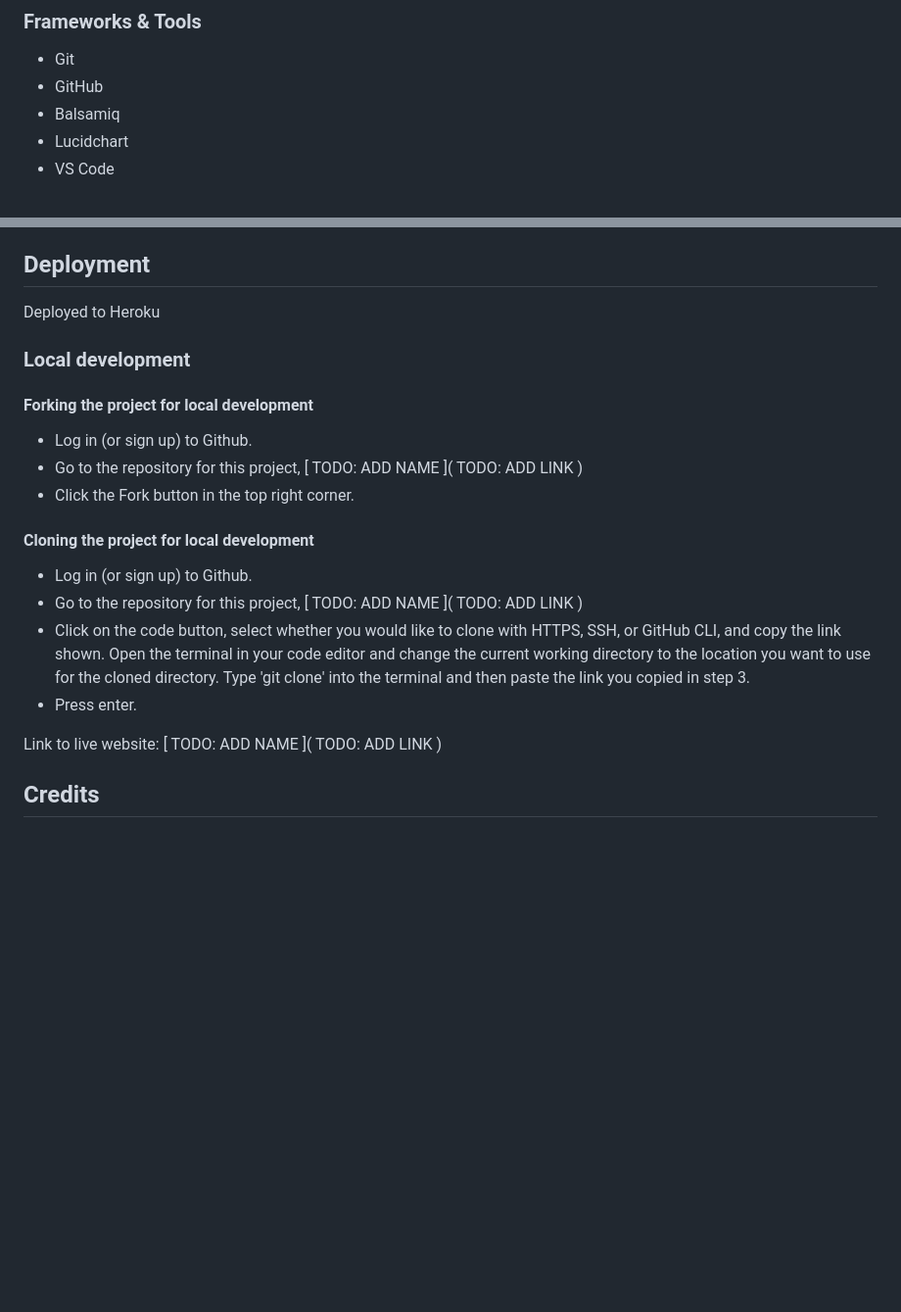
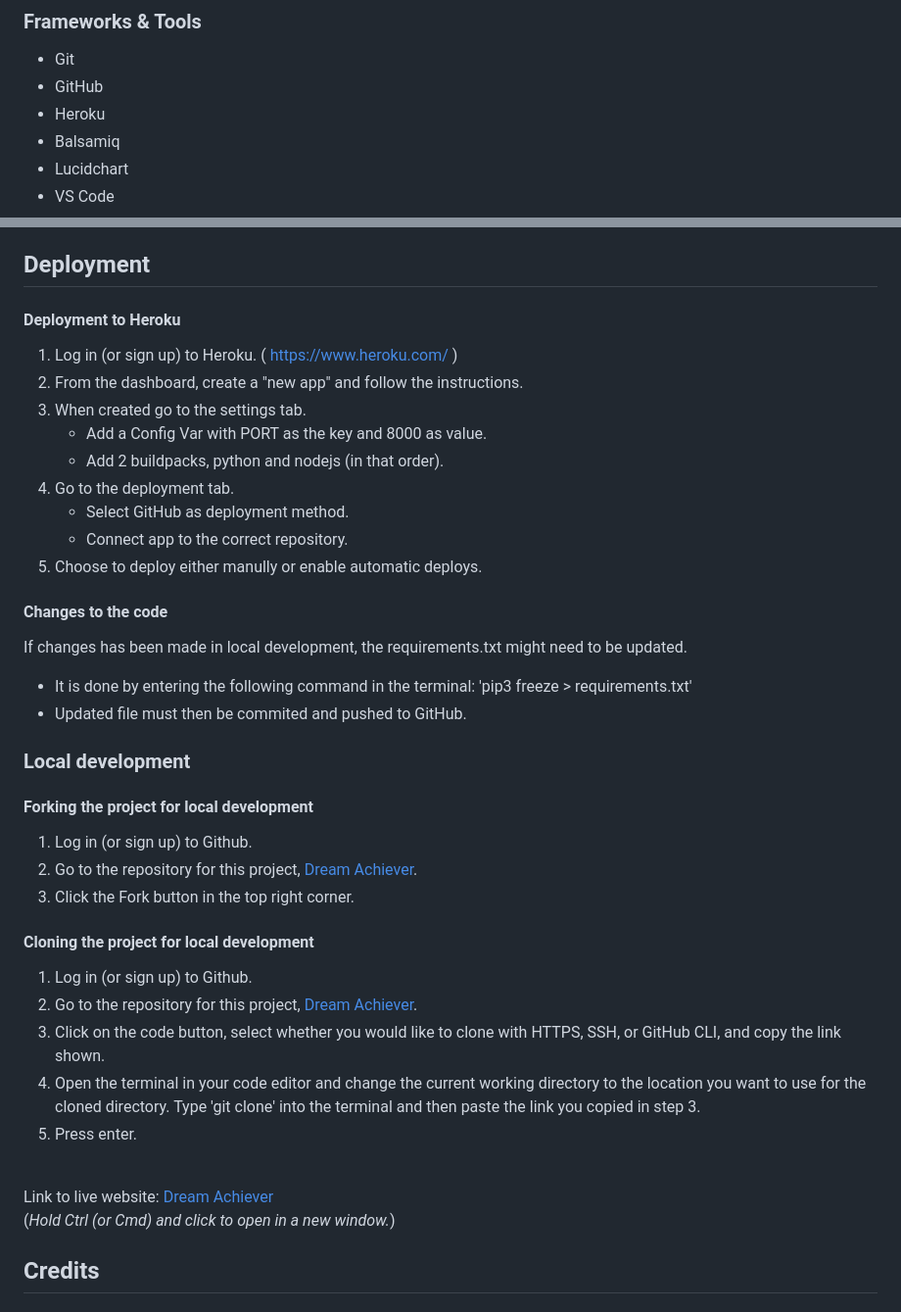
Before and after one commit to NiclO1337/pp3-dream-achiever, a Markdown page: README.md, 2 parts joined by grey strips. Shown at 98% size. Drawn GitHub-style; blank space fills up the shorter version.

Commit message:
Docs: Update Deployment section of README file

```diff
--- a/README.md
+++ b/README.md
@@ -156,6 +154,7 @@ After the user has finished using the calculator, testing different budgets or c
 
 - Git
 - GitHub
+- Heroku
 - Balsamiq
 - Lucidchart
 - VS Code
@@ -173,29 +172,43 @@ Program uses a User class to store the users financial data and help run calcula
 Testing made in separate file [TESTING.md](TESTING.md)
 
 ## Deployment
-Deployed to Heroku
+
+#### Deployment to Heroku
+
+1. Log in (or sign up) to Heroku. ( https://www.heroku.com/ )
+2. From the dashboard, create a "new app" and follow the instructions.
+3. When created go to the settings tab.
+    - Add a Config Var with PORT as the key and 8000 as value.
+    - Add 2 buildpacks, python and nodejs (in that order).
+4. Go to the deployment tab.
+    - Select GitHub as deployment method.
+    - Connect app to the correct repository.
+5. Choose to deploy either manully or enable automatic deploys.
 
 
+#### Changes to the code
+If changes has been made in local development, the requirements.txt might need to be updated.
+- It is done by entering the following command in the terminal: 'pip3 freeze > requirements.txt'
+- Updated file must then be commited and pushed to GitHub.
 
 ### Local development
 
 #### Forking the project for local development
 
-- Log in (or sign up) to Github.
-- Go to the repository for this project, [ TODO: ADD NAME ]( TODO: ADD LINK )
-- Click the Fork button in the top right corner.
+1. Log in (or sign up) to Github.
+2. Go to the repository for this project, [Dream Achiever](https://github.com/NiclO1337/pp3-dream-achiever).
+3. Click the Fork button in the top right corner.
 
 #### Cloning the project for local development
 
-- Log in (or sign up) to Github.
-- Go to the repository for this project, [ TODO: ADD NAME ]( TODO: ADD LINK )
-- Click on the code button, select whether you would like to clone with HTTPS, SSH, or GitHub CLI, and copy the link shown.
-Open the terminal in your code editor and change the current working directory to the location you want to use for the cloned directory.
+1. Log in (or sign up) to Github.
+2. Go to the repository for this project, [Dream Achiever](https://github.com/NiclO1337/pp3-dream-achiever).
+3. Click on the code button, select whether you would like to clone with HTTPS, SSH, or GitHub CLI, and copy the link shown.
+4. Open the terminal in your code editor and change the current working directory to the location you want to use for the cloned directory.
 Type 'git clone' into the terminal and then paste the link you copied in step 3.
-- Press enter.
+5. Press enter.
 
-
-Link to live website: [ TODO: ADD NAME ]( TODO: ADD LINK )
+<br>Link to live website: [Dream Achiever](https://dream-achiever-3a6af54c4f68.herokuapp.com/) <br>(*Hold Ctrl (or Cmd) and click to open in a new window.*)
 
 
 ## Credits
```
Also changed, not shown: other parts of README.md (+0 -2 lines).
